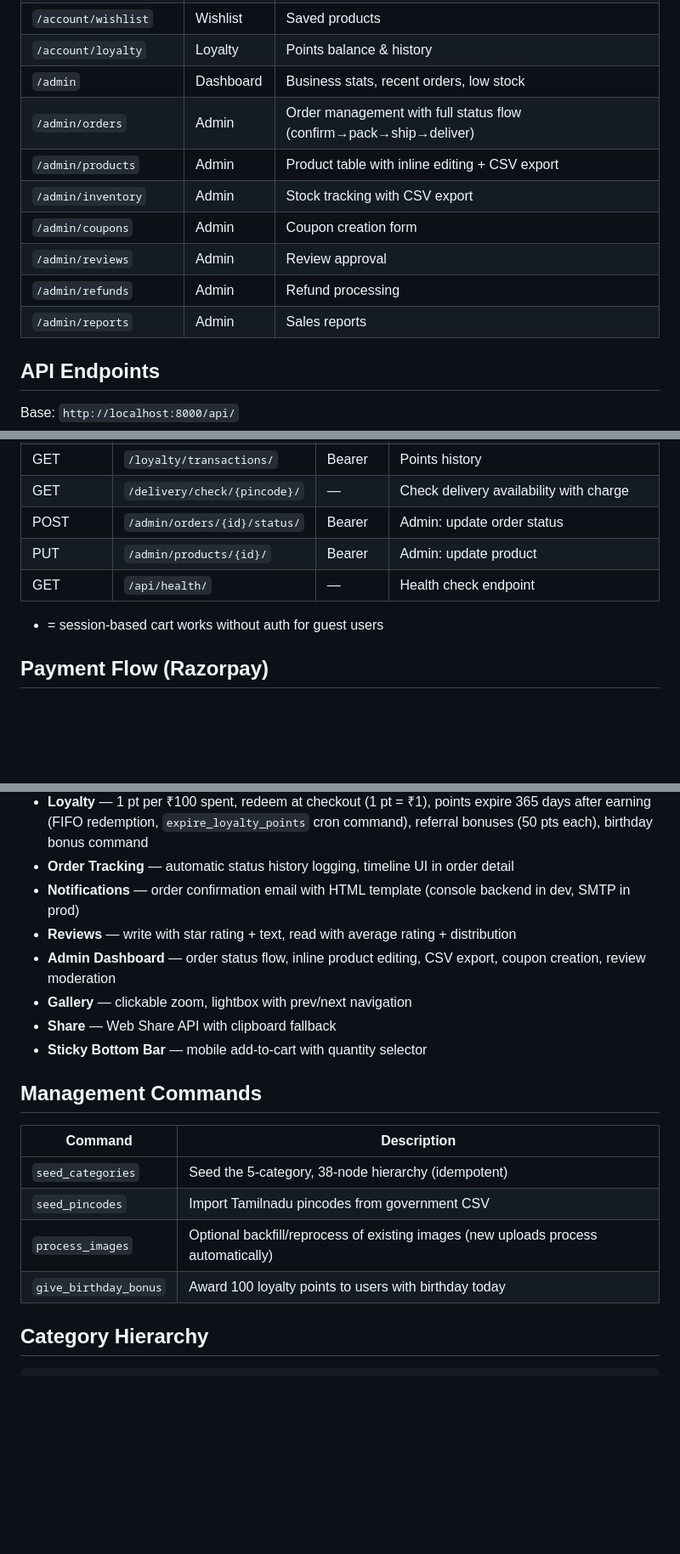
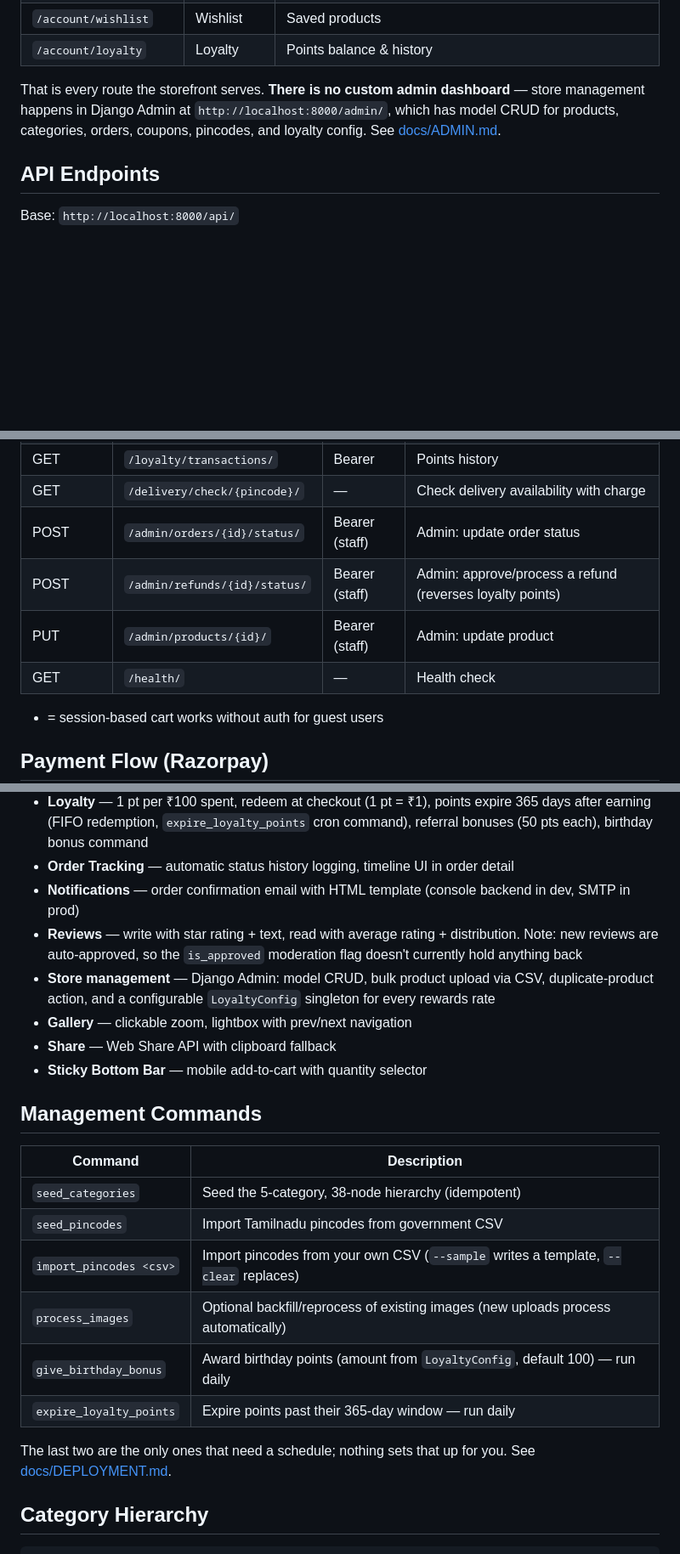
Before and after one commit to TRENZITSOLUTIONS/bestchoice, a Markdown page: README.md, 3 parts joined by grey strips. Shown at 85% size. GitHub-like rendering; blank space fills up the shorter version.

```diff
--- a/README.md
+++ b/README.md
@@ -81,14 +58,11 @@ Open http://localhost:3000 — backend at http://localhost:8000
 | `/account/orders/[id]` | Order detail | Status timeline, items, tracking, cancel/refund |
 | `/account/wishlist` | Wishlist | Saved products |
 | `/account/loyalty` | Loyalty | Points balance & history |
-| `/admin` | Dashboard | Business stats, recent orders, low stock |
-| `/admin/orders` | Admin | Order management with full status flow (confirm→pack→ship→deliver) |
-| `/admin/products` | Admin | Product table with inline editing + CSV export |
-| `/admin/inventory` | Admin | Stock tracking with CSV export |
-| `/admin/coupons` | Admin | Coupon creation form |
-| `/admin/reviews` | Admin | Review approval |
-| `/admin/refunds` | Admin | Refund processing |
-| `/admin/reports` | Admin | Sales reports |
+
+That is every route the storefront serves. **There is no custom admin dashboard** — store
+management happens in Django Admin at `http://localhost:8000/admin/`, which has model CRUD
+for products, categories, orders, coupons, pincodes, and loyalty config. See
+[docs/ADMIN.md](docs/ADMIN.md).
 
 ## API Endpoints
 
@@ -122,9 +96,10 @@ Base: `http://localhost:8000/api/`
 | GET | `/loyalty/balance/` | Bearer | Points balance |
 | GET | `/loyalty/transactions/` | Bearer | Points history |
 | GET | `/delivery/check/{pincode}/` | — | Check delivery availability with charge |
-| POST | `/admin/orders/{id}/status/` | Bearer | Admin: update order status |
-| PUT | `/admin/products/{id}/` | Bearer | Admin: update product |
-| GET | `/api/health/` | — | Health check endpoint |
+| POST | `/admin/orders/{id}/status/` | Bearer (staff) | Admin: update order status |
+| POST | `/admin/refunds/{id}/status/` | Bearer (staff) | Admin: approve/process a refund (reverses loyalty points) |
+| PUT | `/admin/products/{id}/` | Bearer (staff) | Admin: update product |
+| GET | `/health/` | — | Health check |
 
 * = session-based cart works without auth for guest users
 
@@ -152,8 +127,8 @@ Base: `http://localhost:8000/api/`
 - **Loyalty** — 1 pt per ₹100 spent, redeem at checkout (1 pt = ₹1), points expire 365 days after earning (FIFO redemption, `expire_loyalty_points` cron command), referral bonuses (50 pts each), birthday bonus command
 - **Order Tracking** — automatic status history logging, timeline UI in order detail
 - **Notifications** — order confirmation email with HTML template (console backend in dev, SMTP in prod)
-- **Reviews** — write with star rating + text, read with average rating + distribution
-- **Admin Dashboard** — order status flow, inline product editing, CSV export, coupon creation, review moderation
+- **Reviews** — write with star rating + text, read with average rating + distribution. Note: new reviews are auto-approved, so the `is_approved` moderation flag doesn't currently hold anything back
+- **Store management** — Django Admin: model CRUD, bulk product upload via CSV, duplicate-product action, and a configurable `LoyaltyConfig` singleton for every rewards rate
 - **Gallery** — clickable zoom, lightbox with prev/next navigation
 - **Share** — Web Share API with clipboard fallback
 - **Sticky Bottom Bar** — mobile add-to-cart with quantity selector
@@ -164,8 +139,13 @@ Base: `http://localhost:8000/api/`
 |---|---|
 | `seed_categories` | Seed the 5-category, 38-node hierarchy (idempotent) |
 | `seed_pincodes` | Import Tamilnadu pincodes from government CSV |
+| `import_pincodes <csv>` | Import pincodes from your own CSV (`--sample` writes a template, `--clear` replaces) |
 | `process_images` | Optional backfill/reprocess of existing images (new uploads process automatically) |
-| `give_birthday_bonus` | Award 100 loyalty points to users with birthday today |
+| `give_birthday_bonus` | Award birthday points (amount from `LoyaltyConfig`, default 100) — run daily |
+| `expire_loyalty_points` | Expire points past their 365-day window — run daily |
+
+The last two are the only ones that need a schedule; nothing sets that up for you. See
+[docs/DEPLOYMENT.md](docs/DEPLOYMENT.md#scheduled-maintenance-commands).
 
 ## Category Hierarchy
 
```
Also changed, not shown: other parts of README.md (+43 -61 lines), docs/README.md (added, +85 -0 lines).
